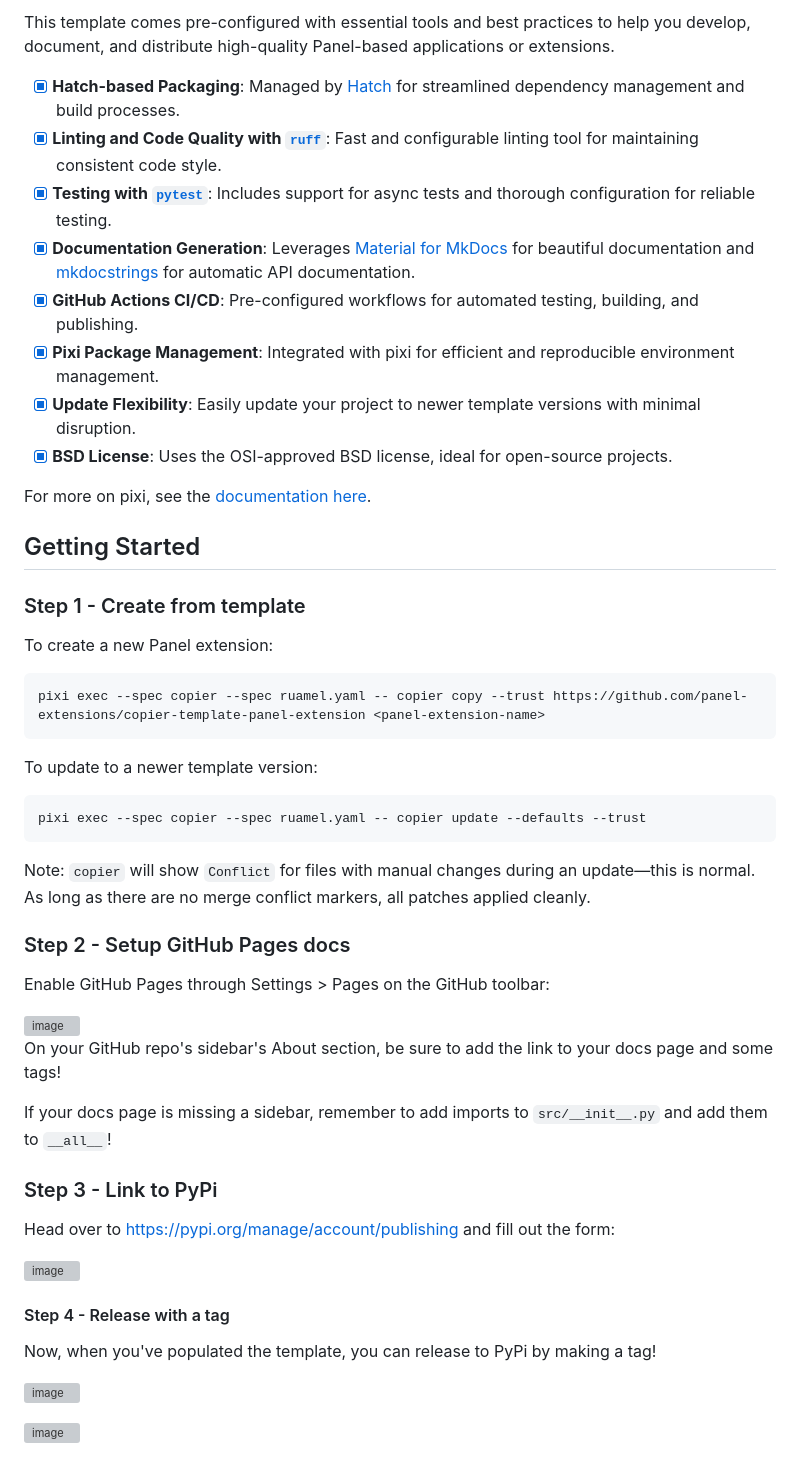
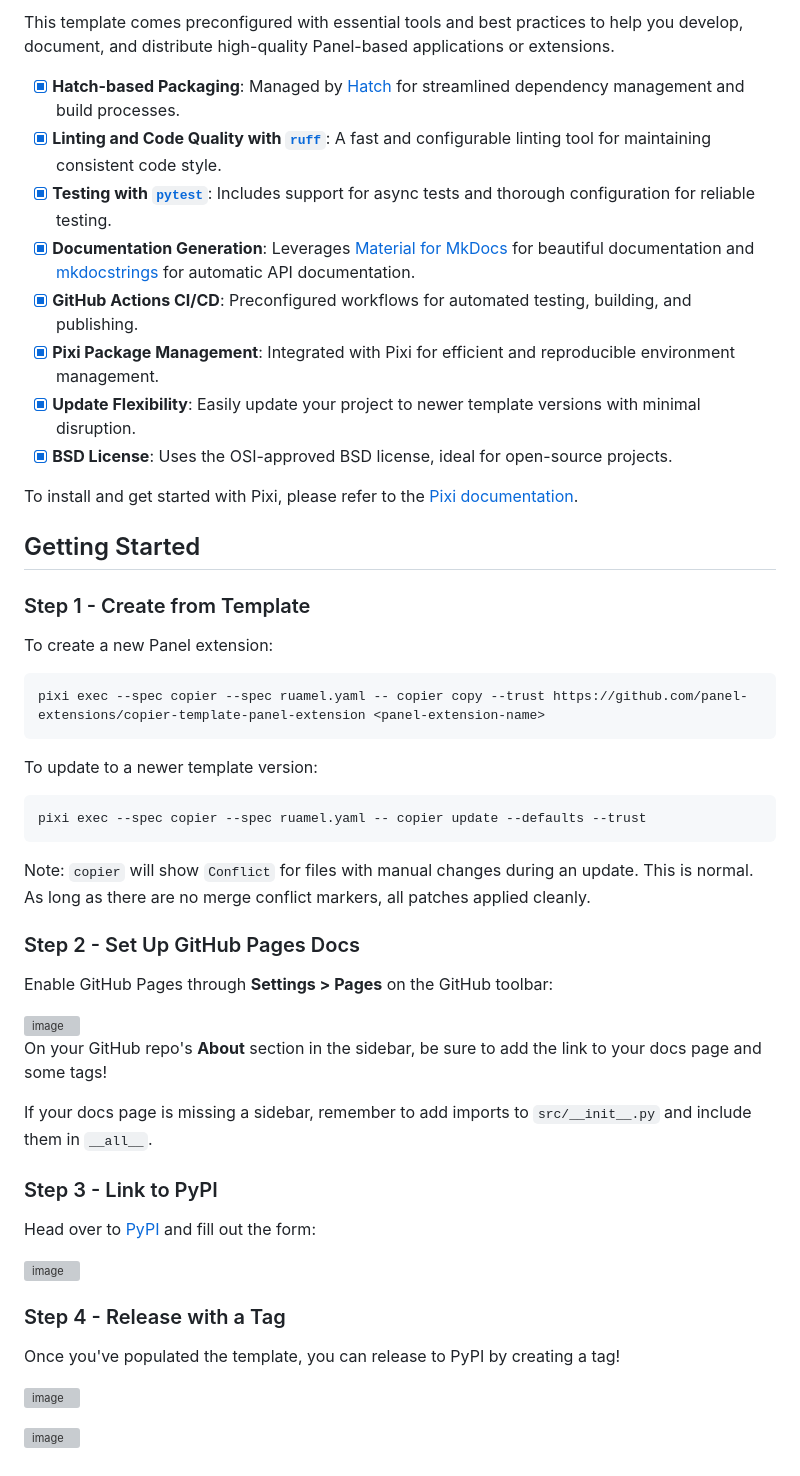
Before and after one commit to panel-extensions/copier-template-panel-extension, a Markdown page: README.md, the part around one of its changes. Drawn GitHub-style; grey boxes are pictures that could not be loaded.

Commit message:
review feedback

````diff
--- a/README.md
+++ b/README.md
@@ -4,20 +4,20 @@ A copier template for creating Panel extensions, leveraging the [pixi](https://g
 
-This template comes pre-configured with essential tools and best practices to help you develop, document, and distribute high-quality Panel-based applications or extensions.
+This template comes preconfigured with essential tools and best practices to help you develop, document, and distribute high-quality Panel-based applications or extensions.
 
 * [X] **Hatch-based Packaging**: Managed by [Hatch](https://hatch.pypa.io/latest/install/) for streamlined dependency management and build processes.
-* [X] **Linting and Code Quality with [`ruff`](https://github.com/charliermarsh/ruff)**: Fast and configurable linting tool for maintaining consistent code style.
+* [X] **Linting and Code Quality with [`ruff`](https://github.com/charliermarsh/ruff)**: A fast and configurable linting tool for maintaining consistent code style.
 * [X] **Testing with [`pytest`](https://github.com/pytest-dev/pytest)**: Includes support for async tests and thorough configuration for reliable testing.
 * [X] **Documentation Generation**: Leverages [Material for MkDocs](https://squidfunk.github.io/mkdocs-material/) for beautiful documentation and [mkdocstrings](https://mkdocstrings.github.io/) for automatic API documentation.
-* [X] **GitHub Actions CI/CD**: Pre-configured workflows for automated testing, building, and publishing.
-* [X] **Pixi Package Management**: Integrated with pixi for efficient and reproducible environment management.
+* [X] **GitHub Actions CI/CD**: Preconfigured workflows for automated testing, building, and publishing.
+* [X] **Pixi Package Management**: Integrated with Pixi for efficient and reproducible environment management.
 * [X] **Update Flexibility**: Easily update your project to newer template versions with minimal disruption.
 * [X] **BSD License**: Uses the OSI-approved BSD license, ideal for open-source projects.
 
-For more on pixi, see the [documentation here](https://pixi.sh).
+To install and get started with Pixi, please refer to the [Pixi documentation](https://pixi.sh).
 
 ## Getting Started
 
-### Step 1 - Create from template
+### Step 1 - Create from Template
 
 To create a new Panel extension:
 
@@ -31,27 +31,27 @@ To update to a newer template version:
 pixi exec --spec copier --spec ruamel.yaml -- copier update --defaults --trust
 ```
 
-Note: `copier` will show `Conflict` for files with manual changes during an update—this is normal. As long as there are no merge conflict markers, all patches applied cleanly.
+Note: `copier` will show `Conflict` for files with manual changes during an update. This is normal. As long as there are no merge conflict markers, all patches applied cleanly.
 
-### Step 2 - Setup GitHub Pages docs
+### Step 2 - Set Up GitHub Pages Docs
 
-Enable GitHub Pages through Settings > Pages on the GitHub toolbar:
+Enable GitHub Pages through **Settings > Pages** on the GitHub toolbar:
 
 <img width="710" alt="image" src="https://github.com/user-attachments/assets/790f4a3e-31ca-42d7-b36e-27e794a504d1">
 
-On your GitHub repo's sidebar's About section, be sure to add the link to your docs page and some tags!
+On your GitHub repo's **About** section in the sidebar, be sure to add the link to your docs page and some tags!
 
-If your docs page is missing a sidebar, remember to add imports to `src/__init__.py` and add them to `__all__`!
+If your docs page is missing a sidebar, remember to add imports to `src/__init__.py` and include them in `__all__`.
 
-### Step 3 - Link to PyPi
+### Step 3 - Link to PyPI
 
-Head over to https://pypi.org/manage/account/publishing and fill out the form:
+Head over to [PyPI](https://pypi.org/manage/account/publishing) and fill out the form:
 
 <img width="797" alt="image" src="https://github.com/user-attachments/assets/69ea7626-a2df-4fbe-a1d4-d20eb5e0cdd7">
 
-#### Step 4 - Release with a tag
+### Step 4 - Release with a Tag
 
-Now, when you've populated the template, you can release to PyPi by making a tag!
+Once you've populated the template, you can release to PyPI by creating a tag!
 
 ![image](https://github.com/user-attachments/assets/970fe011-2ca4-4018-b541-478ac76d3185)
 
````
Also changed, not shown: other parts of README.md (+2 -2 lines).
